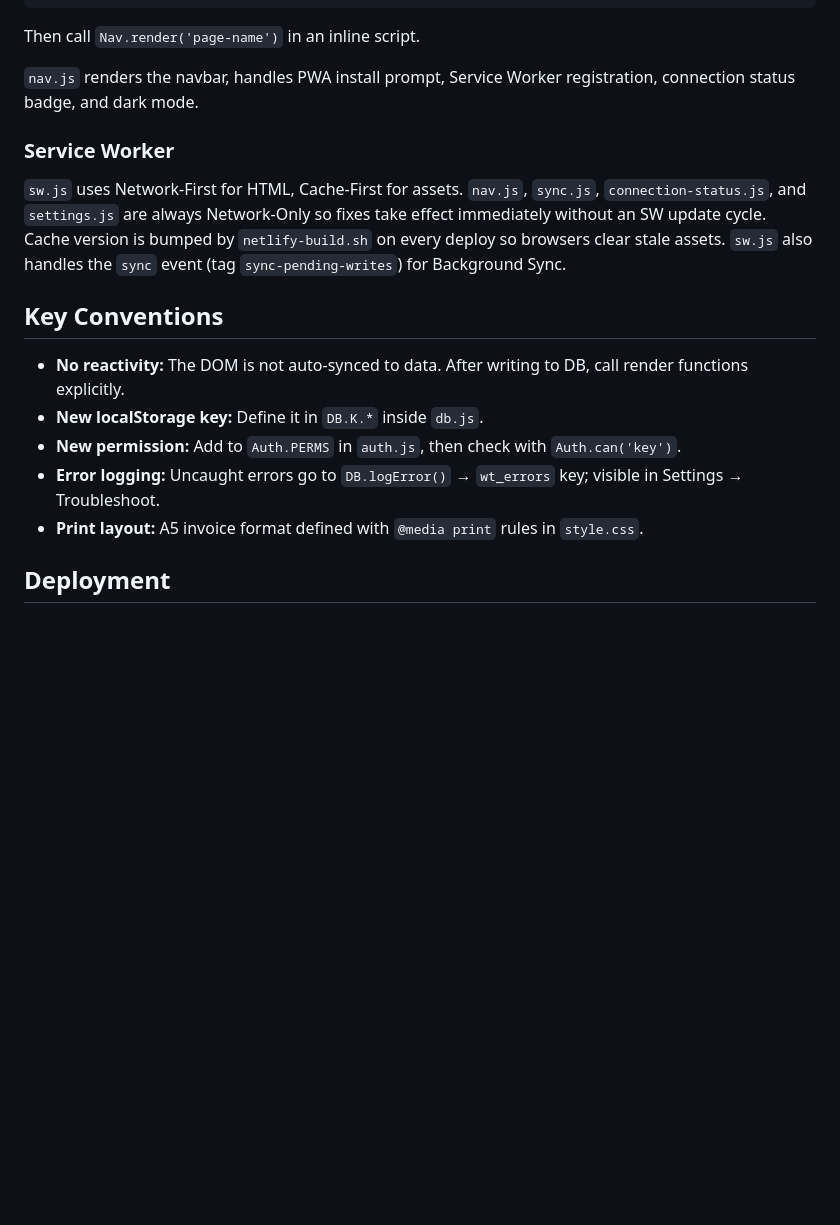
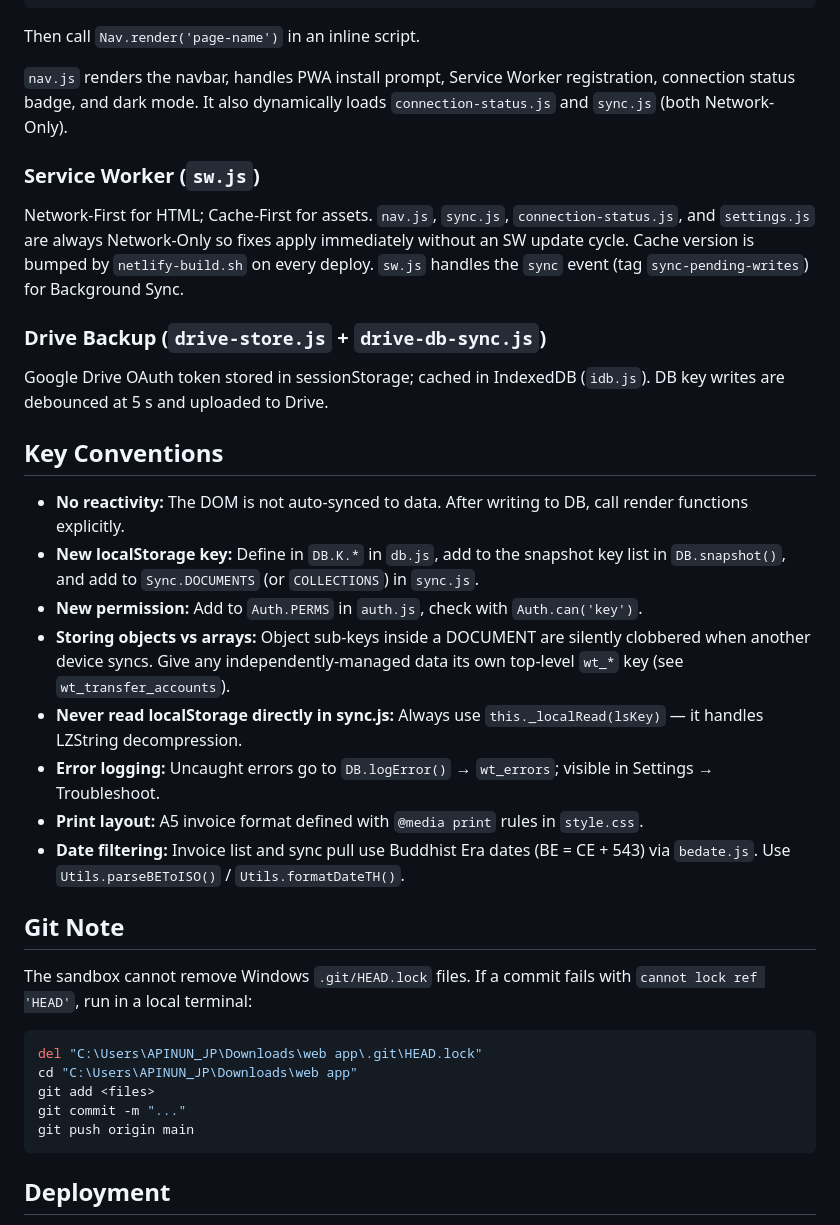
Before and after one commit to pure-water-ska/invoice-app, a Markdown page: CLAUDE.md, the part around one of its changes. GitHub-like rendering; blank space fills up the shorter version.

````diff
--- a/CLAUDE.md
+++ b/CLAUDE.md
@@ -90,19 +153,38 @@ if (!Auth.can('invoice_delete')) { /* deny */ }
 
 Then call `Nav.render('page-name')` in an inline script.
 
-`nav.js` renders the navbar, handles PWA install prompt, Service Worker registration, connection status badge, and dark mode.
+`nav.js` renders the navbar, handles PWA install prompt, Service Worker registration, connection status badge, and dark mode. It also dynamically loads `connection-status.js` and `sync.js` (both Network-Only).
 
-### Service Worker
+### Service Worker (`sw.js`)
 
-`sw.js` uses Network-First for HTML, Cache-First for assets. `nav.js`, `sync.js`, `connection-status.js`, and `settings.js` are always Network-Only so fixes take effect immediately without an SW update cycle. Cache version is bumped by `netlify-build.sh` on every deploy so browsers clear stale assets. `sw.js` also handles the `sync` event (tag `sync-pending-writes`) for Background Sync.
+Network-First for HTML; Cache-First for assets. `nav.js`, `sync.js`, `connection-status.js`, and `settings.js` are always Network-Only so fixes apply immediately without an SW update cycle. Cache version is bumped by `netlify-build.sh` on every deploy. `sw.js` handles the `sync` event (tag `sync-pending-writes`) for Background Sync.
+
+### Drive Backup (`drive-store.js` + `drive-db-sync.js`)
+
+Google Drive OAuth token stored in sessionStorage; cached in IndexedDB (`idb.js`). DB key writes are debounced at 5 s and uploaded to Drive.
 
 ## Key Conventions
 
 - **No reactivity:** The DOM is not auto-synced to data. After writing to DB, call render functions explicitly.
-- **New localStorage key:** Define it in `DB.K.*` inside `db.js`.
-- **New permission:** Add to `Auth.PERMS` in `auth.js`, then check with `Auth.can('key')`.
-- **Error logging:** Uncaught errors go to `DB.logError()` → `wt_errors` key; visible in Settings → Troubleshoot.
+- **New localStorage key:** Define in `DB.K.*` in `db.js`, add to the snapshot key list in `DB.snapshot()`, and add to `Sync.DOCUMENTS` (or `COLLECTIONS`) in `sync.js`.
+- **New permission:** Add to `Auth.PERMS` in `auth.js`, check with `Auth.can('key')`.
+- **Storing objects vs arrays:** Object sub-keys inside a DOCUMENT are silently clobbered when another device syncs. Give any independently-managed data its own top-level `wt_*` key (see `wt_transfer_accounts`).
+- **Never read localStorage directly in sync.js:** Always use `this._localRead(lsKey)` — it handles LZString decompression.
+- **Error logging:** Uncaught errors go to `DB.logError()` → `wt_errors`; visible in Settings → Troubleshoot.
 - **Print layout:** A5 invoice format defined with `@media print` rules in `style.css`.
+- **Date filtering:** Invoice list and sync pull use Buddhist Era dates (BE = CE + 543) via `bedate.js`. Use `Utils.parseBEToISO()` / `Utils.formatDateTH()`.
+
+## Git Note
+
+The sandbox cannot remove Windows `.git/HEAD.lock` files. If a commit fails with `cannot lock ref 'HEAD'`, run in a local terminal:
+
+```bash
+del "C:\Users\APINUN_JP\Downloads\web app\.git\HEAD.lock"
+cd "C:\Users\APINUN_JP\Downloads\web app"
+git add <files>
+git commit -m "..."
+git push origin main
+```
 
 ## Deployment
 
````
Also changed, not shown: other parts of CLAUDE.md (+94 -31 lines).
